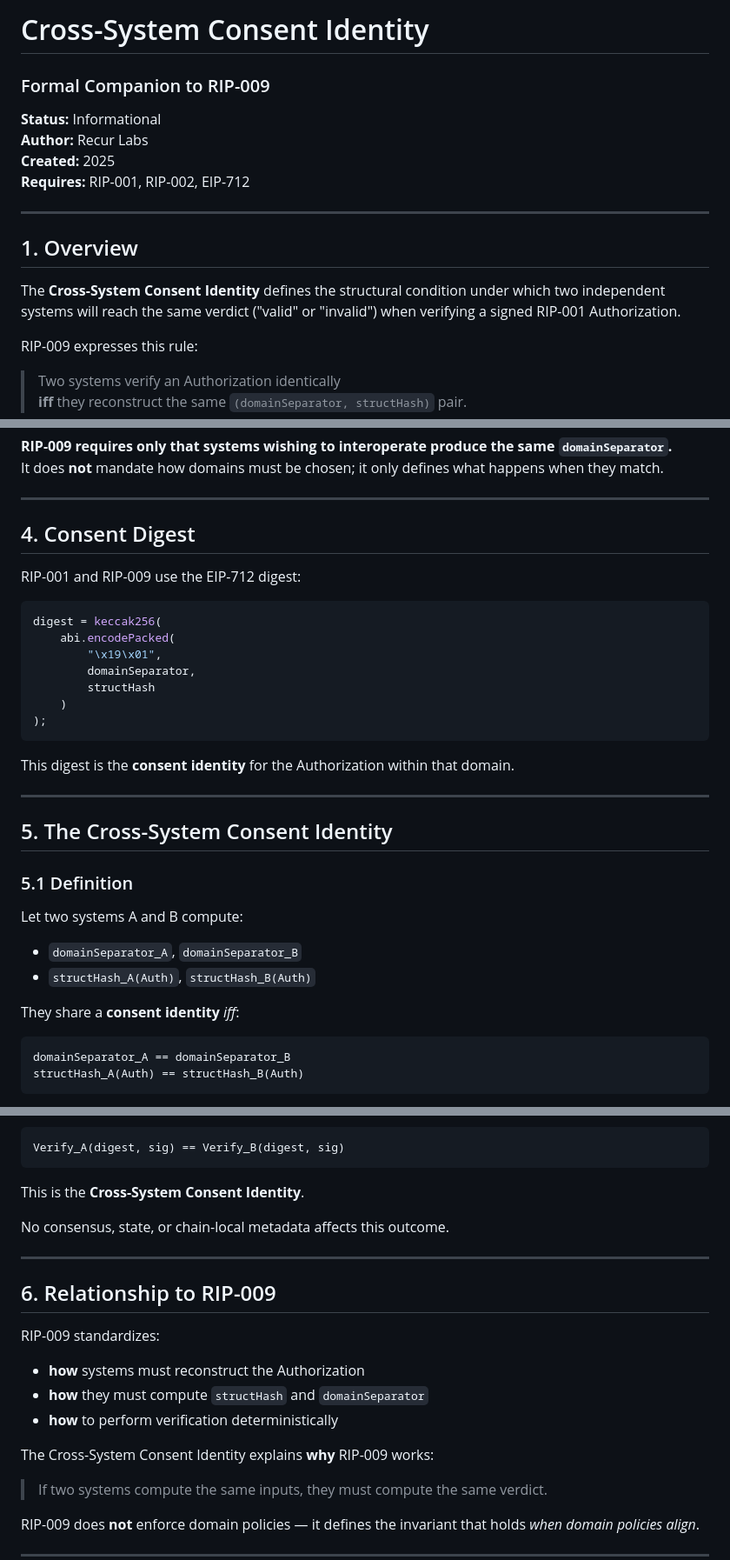
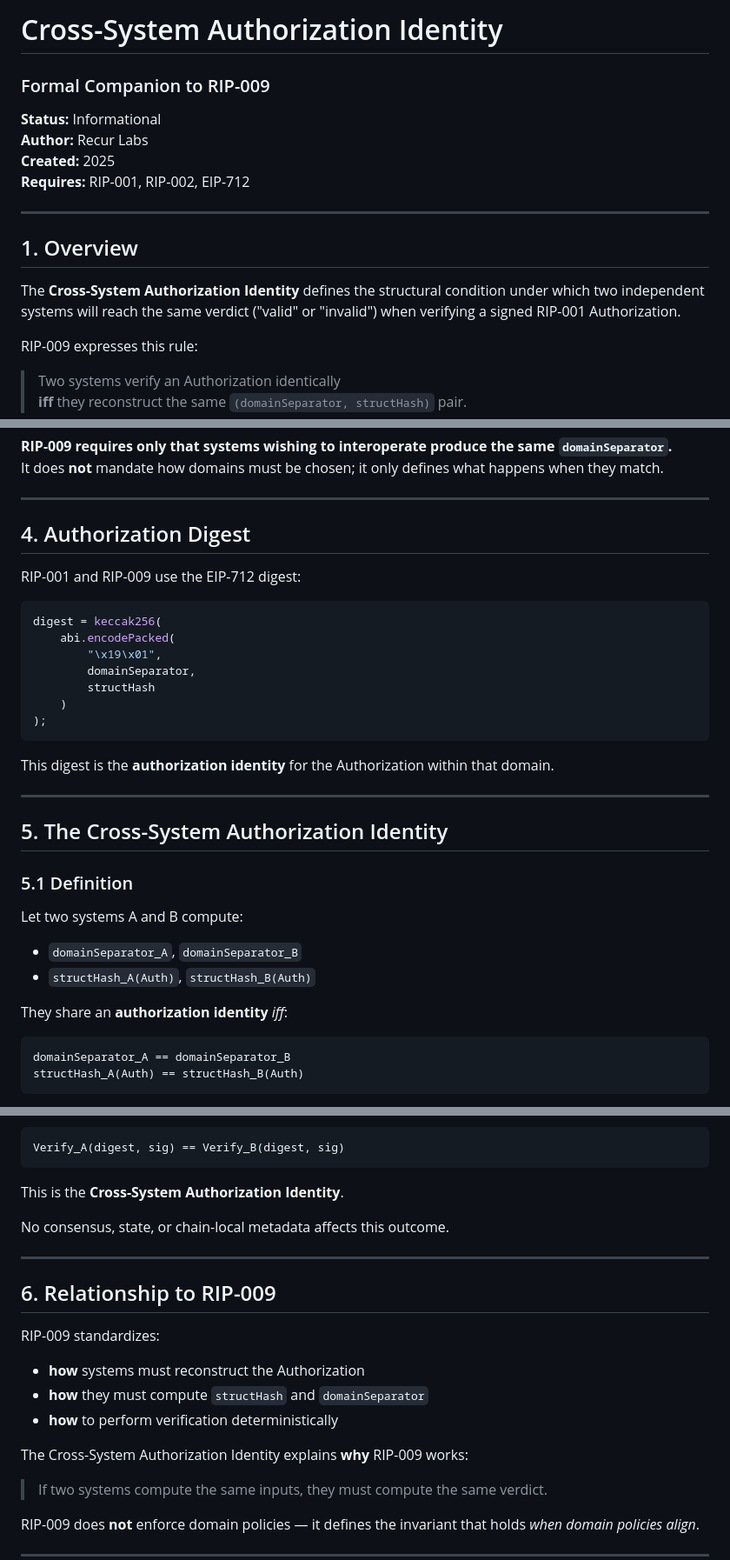
Before and after one commit to recurmj/recur-standard, a Markdown page: docs/cross-system-authorization-identity.md, 3 parts joined by grey strips. Shown at 87% size. Rendered like a GitHub page.

Commit message:
Update and rename cross-system-consent-identity.md to cross-system-authorization-identity.md
Change consent ->  authorization

```diff
--- a/docs/cross-system-consent-identity.md
+++ b/docs/cross-system-authorization-identity.md
@@ -1,4 +1,4 @@
-# Cross-System Consent Identity
+# Cross-System Authorization Identity
 ### Formal Companion to RIP-009
 
 **Status:** Informational
@@ -10,7 +10,7 @@
 
 ## 1. Overview
 
-The **Cross-System Consent Identity** defines the structural condition under which two independent systems will reach the same verdict ("valid" or "invalid") when verifying a signed RIP-001 Authorization.
+The **Cross-System Authorization Identity** defines the structural condition under which two independent systems will reach the same verdict ("valid" or "invalid") when verifying a signed RIP-001 Authorization.
 
 RIP-009 expresses this rule:
 
@@ -93,7 +93,7 @@ It does **not** mandate how domains must be chosen; it only defines what happens
 
 ---
 
-## 4. Consent Digest
+## 4. Authorization Digest
 
 RIP-001 and RIP-009 use the EIP-712 digest:
 
@@ -107,11 +107,11 @@ digest = keccak256(
 );
 ~~~
 
-This digest is the **consent identity** for the Authorization within that domain.
+This digest is the **authorization identity** for the Authorization within that domain.
 
 ---
 
-## 5. The Cross-System Consent Identity
+## 5. The Cross-System Authorization Identity
 
 ### 5.1 Definition
 
@@ -120,7 +120,7 @@ Let two systems A and B compute:
 - `domainSeparator_A`, `domainSeparator_B`
 - `structHash_A(Auth)`, `structHash_B(Auth)`
 
-They share a **consent identity** *iff*:
+They share an **authorization identity** *iff*:
 
 ~~~text
 domainSeparator_A == domainSeparator_B
@@ -155,7 +155,7 @@ then:
 Verify_A(digest, sig) == Verify_B(digest, sig)
 ~~~
 
-This is the **Cross-System Consent Identity**.
+This is the **Cross-System Authorization Identity**.
 
 No consensus, state, or chain-local metadata affects this outcome.
 
@@ -169,7 +169,7 @@ RIP-009 standardizes:
 - **how** they must compute `structHash` and `domainSeparator`
 - **how** to perform verification deterministically
 
-The Cross-System Consent Identity explains **why** RIP-009 works:
+The Cross-System Authorization Identity explains **why** RIP-009 works:
 
 > If two systems compute the same inputs, they must compute the same verdict.
 
```
Also changed, not shown: other parts of docs/cross-system-authorization-identity.md (+1 -1 lines).
